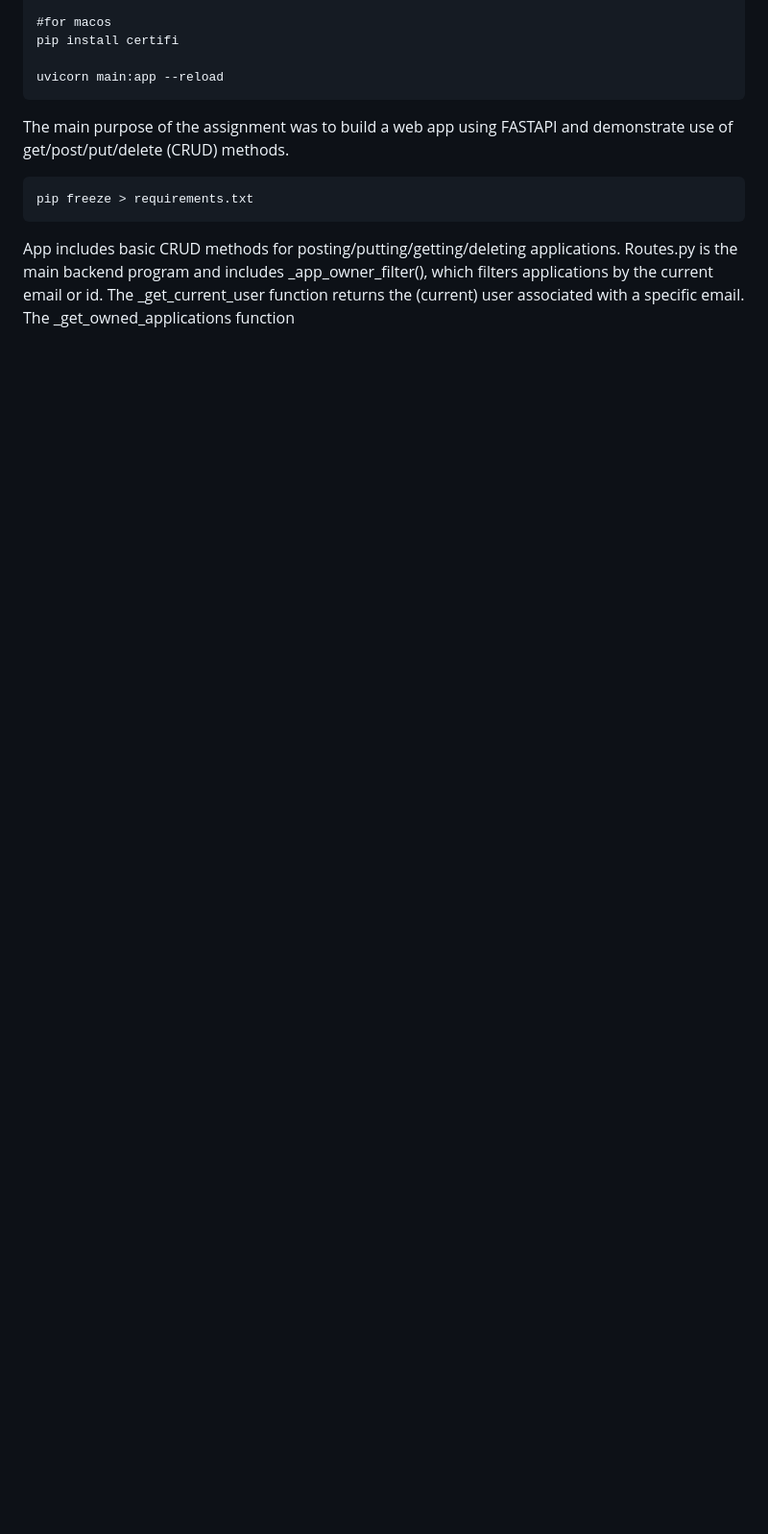
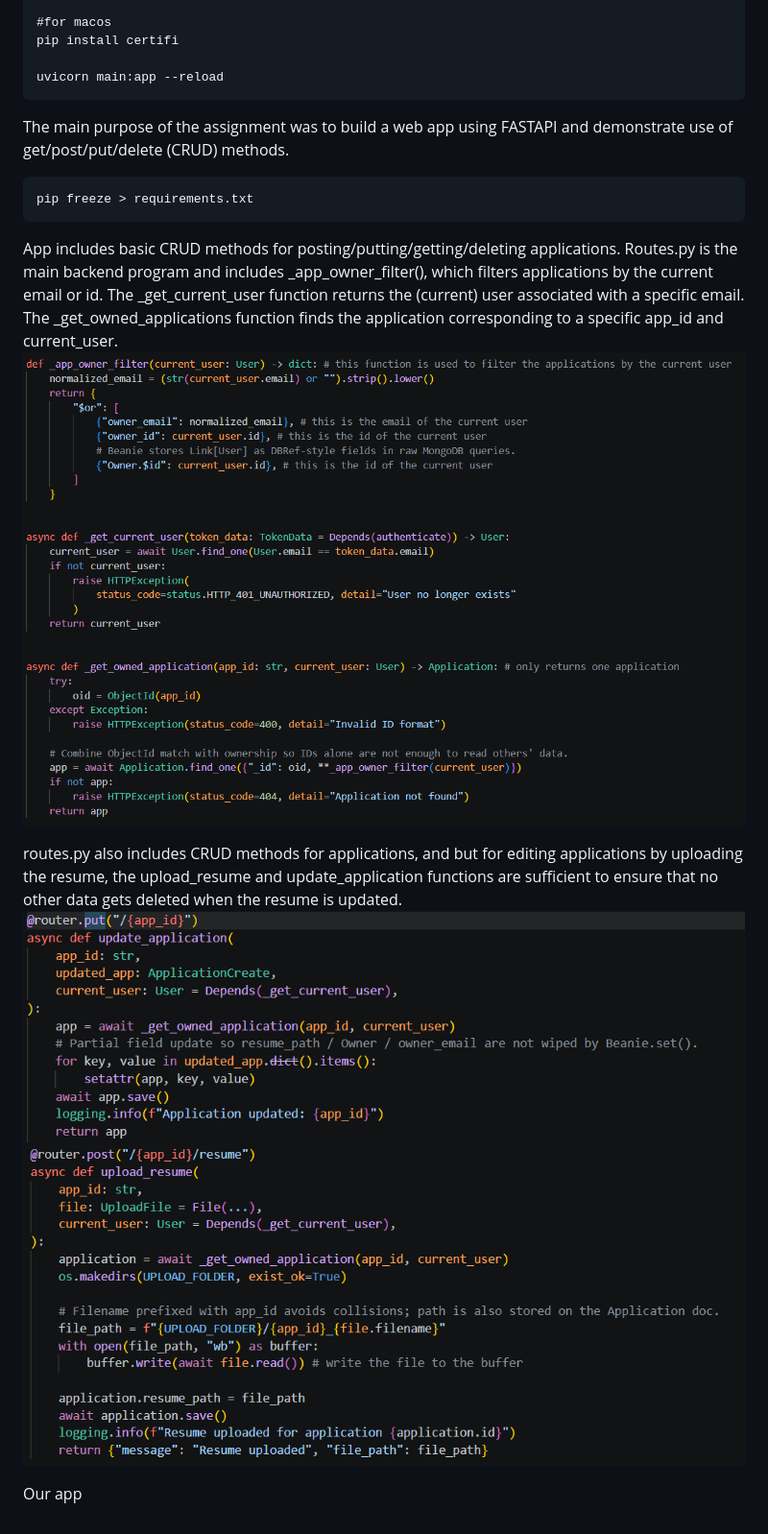
Before and after one commit to cspahn1695/ai-job-application-tracker, a Markdown page: Readme.md, the part around the change. Shown at 96% size. Drawn GitHub-style; pictures changed too: image-1.png (added), image-2.png (added), image.png (added); blank space fills up the shorter version.

```diff
--- a/Readme.md
+++ b/Readme.md
@@ -32,4 +32,11 @@ pip freeze > requirements.txt
 
 App includes basic CRUD methods for posting/putting/getting/deleting applications. Routes.py is the main backend program and includes _app_owner_filter(), which filters applications by the current
 email or id. The _get_current_user function returns the (current) user associated with a specific email.
-The _get_owned_applications function
+The _get_owned_applications function finds the application corresponding to a specific app_id and current_user.
+![alt text](image.png)
+
+routes.py also includes CRUD methods for applications, and but for editing applications by uploading the resume, the upload_resume and update_application functions are sufficient to ensure that no other data gets deleted when the resume is updated.
+![alt text](image-1.png)
+![alt text](image-2.png)
+
+Our app
```
Also changed, not shown: 4 other files.
